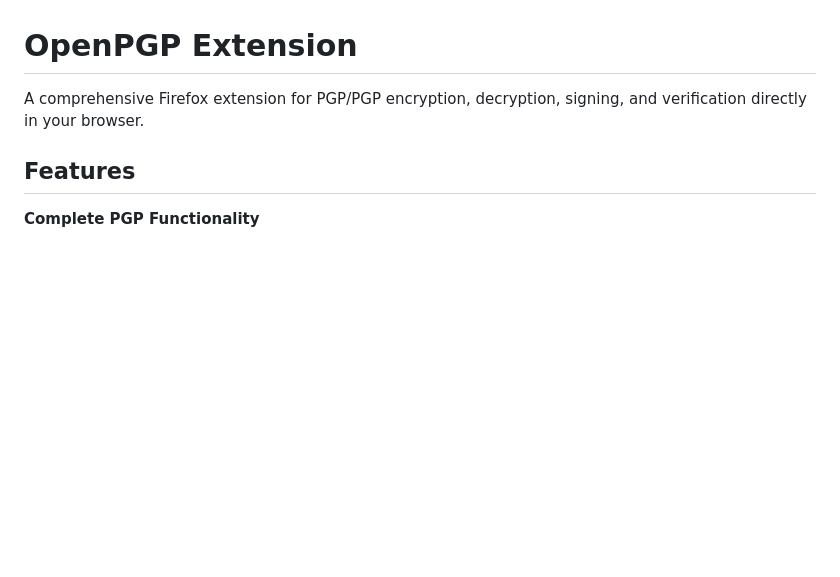
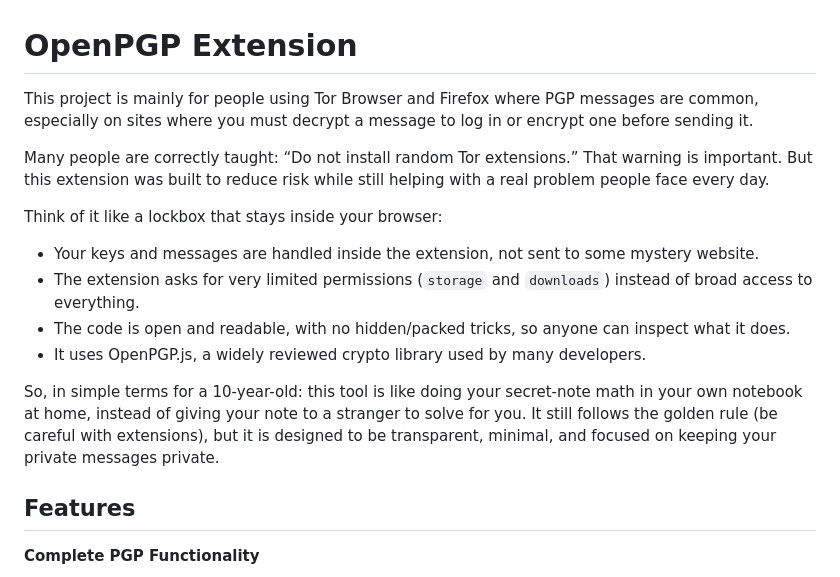
Before and after one commit to ernos/firegpg, a Markdown page: README.md, the part around the change. Rendered like a GitHub page; blank space fills up the shorter version.

Commit message:
Rewrite README introduction for Tor-focused safety explanation
Agent-Logs-Url: https://github.com/ernos/firegpg/sessions/e3cde780-e0e3-4852-84a3-7feee07b2a76

Co-authored-by: ernos <36886260+ernos@users.noreply.github.com>

```diff
--- a/README.md
+++ b/README.md
@@ -1,6 +1,16 @@
 # OpenPGP Extension
 
-A comprehensive Firefox extension for PGP/PGP encryption, decryption, signing, and verification directly in your browser.
+This project is mainly for people using Tor Browser and Firefox where PGP messages are common, especially on sites where you must decrypt a message to log in or encrypt one before sending it.
+
+Many people are correctly taught: “Do not install random Tor extensions.” That warning is important. But this extension was built to reduce risk while still helping with a real problem people face every day.
+
+Think of it like a lockbox that stays inside your browser:
+- Your keys and messages are handled inside the extension, not sent to some mystery website.
+- The extension asks for very limited permissions (`storage` and `downloads`) instead of broad access to everything.
+- The code is open and readable, with no hidden/packed tricks, so anyone can inspect what it does.
+- It uses OpenPGP.js, a widely reviewed crypto library used by many developers.
+
+So, in simple terms for a 10-year-old: this tool is like doing your secret-note math in your own notebook at home, instead of giving your note to a stranger to solve for you. It still follows the golden rule (be careful with extensions), but it is designed to be transparent, minimal, and focused on keeping your private messages private.
 
 ## Features
 
```
